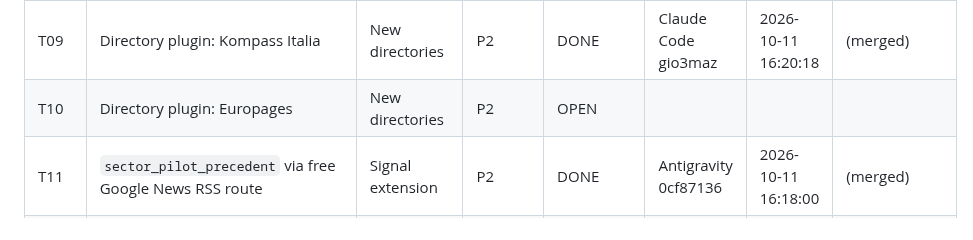
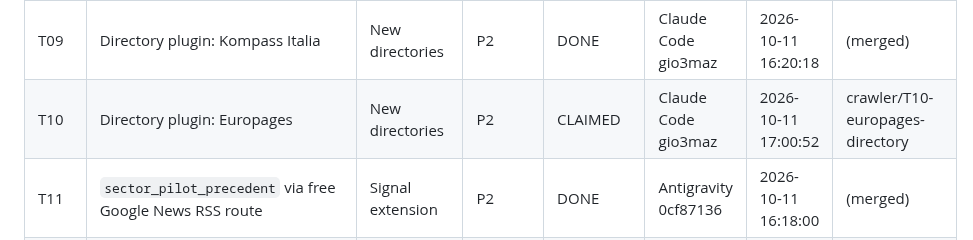
Before and after one commit to gmazzo98-glitch/Wayland, a Markdown page: docs/CRAWLER_ROADMAP.md, the part around the change. Rendered like a GitHub page.

Commit message:
Claim T10 (Europages directory plugin)
Co-Authored-By: Claude Sonnet 5 <noreply@anthropic.com>

```diff
--- a/docs/CRAWLER_ROADMAP.md
+++ b/docs/CRAWLER_ROADMAP.md
@@ -174,7 +174,7 @@ re-discover the same blocker.
 | T07 | Competitor Review/Reputation signal (raw data) | Competitor army | P2 | BLOCKED (both review modes disabled; no live rating extraction) | Codex 01a12a10 | 2026-10-11 16:15:25 | (merged; gated) |
 | T08 | Directory plugin: ANIMA / Confindustria Meccanica Varia | New directories | P1 | DONE | Antigravity 0cf87136 | 2026-10-11 08:37:30 | (merged) |
 | T09 | Directory plugin: Kompass Italia | New directories | P2 | DONE | Claude Code gio3maz | 2026-10-11 16:20:18 | (merged) |
-| T10 | Directory plugin: Europages | New directories | P2 | OPEN | | | |
+| T10 | Directory plugin: Europages | New directories | P2 | CLAIMED | Claude Code gio3maz | 2026-10-11 17:00:52 | crawler/T10-europages-directory |
 | T11 | `sector_pilot_precedent` via free Google News RSS route | Signal extension | P2 | DONE | Antigravity 0cf87136 | 2026-10-11 16:18:00 | (merged) |
 | T12 | `regulatory_compliance_exposure` curated EUR-Lex lookup table | Signal extension | P2 | OPEN (needs legal review) | | | |
 | T13 | Wire the ANIMA directory plugin into production (`DEFAULT_DIRECTORY_URLS`) | New directories | P0 | DONE | Antigravity 0cf87136 | 2026-10-11 15:36:20 | (merged) |
```
